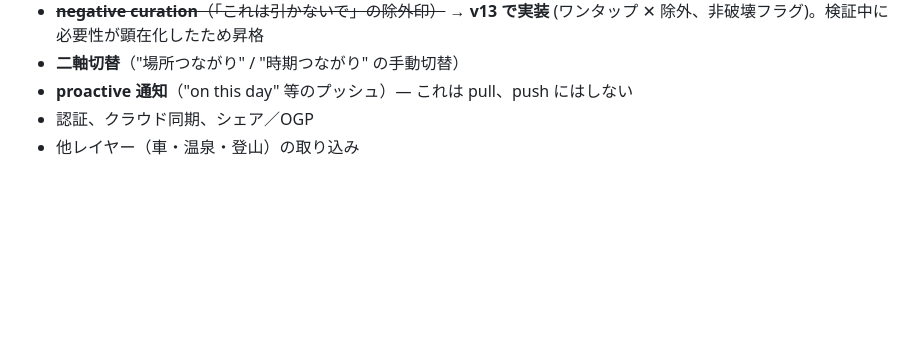
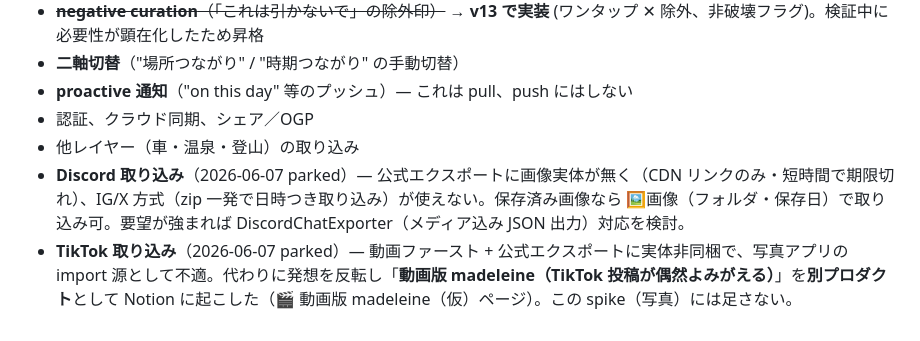
Before and after one commit to yutsutke/photo-memory-spike, a Markdown page: TODO.md, the part around the change. Drawn GitHub-style; blank space fills up the shorter version.

Commit message:
docs: Discord / TikTok 取り込みを「今は作らない」に記録 (parked)
- Discord: 公式エクスポートに画像実体が無く IG/X 方式が使えない → parked
  (保存済み画像は 🖼️ で可)
- TikTok: 動画ファースト+実体非同梱で import 源に不適。発想を反転し
  「動画版 madeleine」を別プロダクトとして Notion に起こした

Co-Authored-By: Claude Opus 4.8 (1M context) <noreply@anthropic.com>

```diff
--- a/TODO.md
+++ b/TODO.md
@@ -304,3 +304,5 @@ exifr / heic2any / canvas（サムネ＋orientation補正） / IndexedDB / プ
 - **proactive 通知**（"on this day" 等のプッシュ）— これは pull、push にはしない
 - 認証、クラウド同期、シェア／OGP
 - 他レイヤー（車・温泉・登山）の取り込み
+- **Discord 取り込み**（2026-06-07 parked）— 公式エクスポートに画像実体が無く（CDN リンクのみ・短時間で期限切れ）、IG/X 方式（zip 一発で日時つき取り込み）が使えない。保存済み画像なら 🖼️画像（フォルダ・保存日）で取り込み可。要望が強まれば DiscordChatExporter（メディア込み JSON 出力）対応を検討。
+- **TikTok 取り込み**（2026-06-07 parked）— 動画ファースト + 公式エクスポートに実体非同梱で、写真アプリの import 源として不適。代わりに発想を反転し「**動画版 madeleine（TikTok 投稿が偶然よみがえる）**」を**別プロダクト**として Notion に起こした（🎬 動画版 madeleine（仮）ページ）。この spike（写真）には足さない。
```
